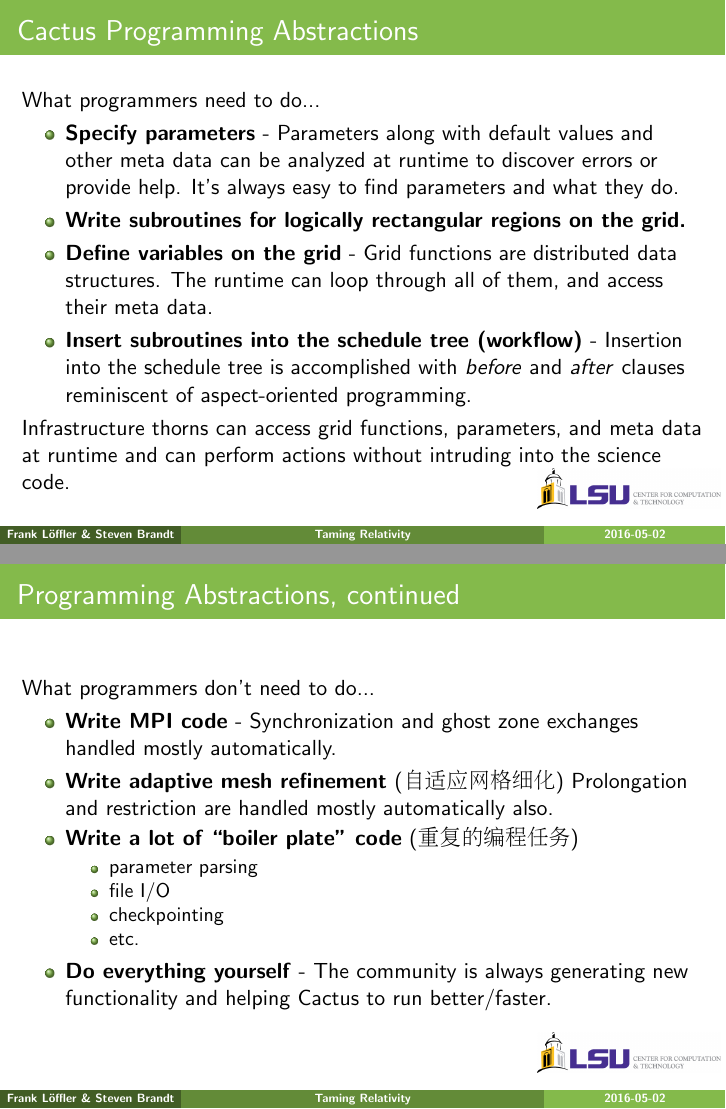
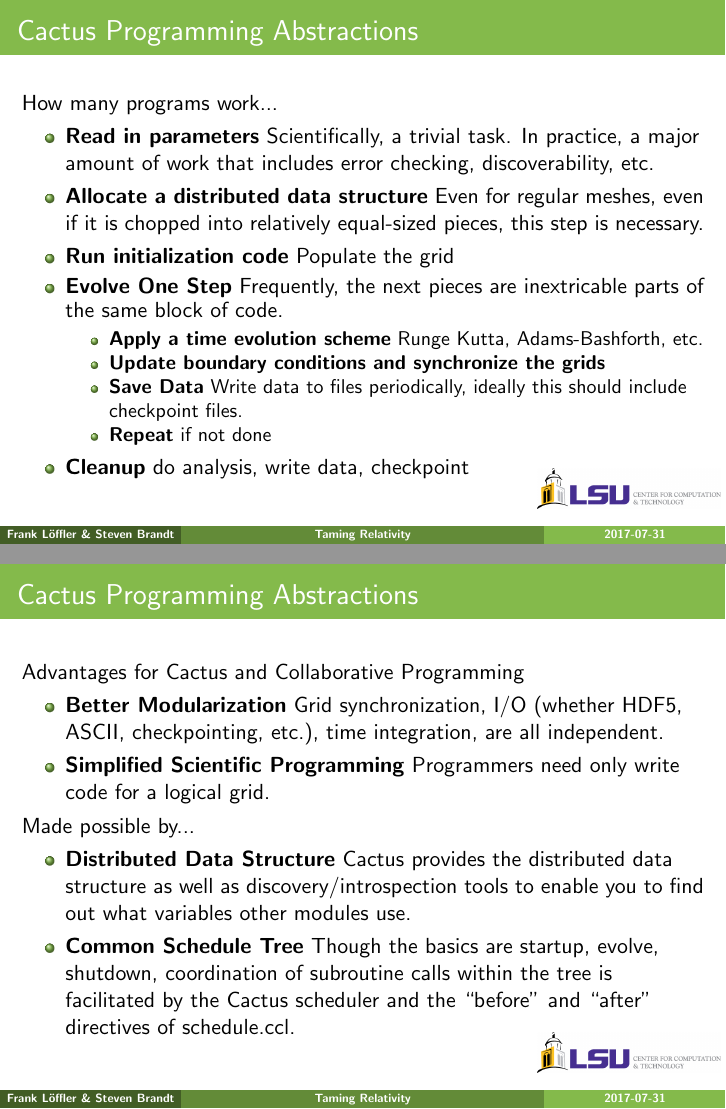
Before and after one commit to stevenrbrandt/CactusTutorial, LaTeX slides (slides/slides.tex): pages 3 and 4 of 18 before the commit and pages 3 and 4 of 19 after it, joined at a grey line. Compiled offline with pdfLaTeX.

Commit message:
Update content for workshop

```diff
--- a/slides/slides.tex
+++ b/slides/slides.tex
@@ -72,13 +72,12 @@
 
 \title[Taming Relativity]{Taming hyperbolic equations with high-performance computing}
 \author[Frank Löffler \& Steven Brandt]{Frank Löffler and Steven R. Brandt}
-\institute{\large\zhs{计算和技术中心}\\
-                 \zhs{路易斯安那州立大学}}
+\institute{Center for Compuation and Technology\\
+ Louisiana State University}
 \titlegraphic{
  \includegraphics[height=2cm]{cactuslogo}\\
- \zhs{\LARGE 仙人掌工具包}
 }
-\date[2016-05-02]{2016 \zhs{二月} 17}
+\date[2017-07-31]{2017-07-31}
 
 \begin{document}
 
@@ -116,35 +115,76 @@
 }
 
 \frame{\frametitle{Cactus Programming Abstractions}
-    What programmers need to do...\\
-    \begin{itemize}
-    \item \textbf{Specify parameters} - Parameters along with default
-      values and other meta data can be analyzed at runtime
-      to discover errors or provide help. It's always easy
-      to find parameters and what they do.
-    \item \textbf{Write subroutines for logically rectangular regions
-        on the grid.}
-    \item \textbf{Define variables on the grid} - Grid functions are
-     distributed data structures. The runtime can loop through
-     all of them, and access their meta data.
-    \item \textbf{Insert subroutines into the schedule tree (workflow)} -
-        Insertion into the schedule tree is accomplished with
-        \textit{before} and \textit{after} clauses reminiscent
-        of aspect-oriented programming.
-    \end{itemize}
-    Infrastructure thorns can access grid functions, parameters,
-    and meta data at runtime and can perform actions without
-    intruding into the science code.
+  How many programs work...
+
+  \begin{itemize}
+  \item \textbf{Read in parameters} Scientifically, a trivial task. In
+    practice, a major amount of work that includes error checking,
+    discoverability, etc.
+  \item \textbf{Allocate a distributed data structure} Even for regular
+     meshes, even if it is chopped into relatively equal-sized pieces,
+     this step is necessary.
+  \item \textbf{Run initialization code} Populate the grid
+  \item \textbf{Evolve One Step}
+  Frequently, the next pieces are inextricable parts of the same block of code.
+  \begin{itemize}
+  \item \textbf{Apply a time evolution scheme} Runge Kutta, Adams-Bashforth, etc.
+  \item \textbf{Update boundary conditions and synchronize the grids}
+  \item \textbf{Save Data} Write data to files periodically, ideally this
+     should include checkpoint files.
+  \item \textbf{Repeat} if not done
+  \end{itemize}
+  \item \textbf{Cleanup} do analysis, write data, checkpoint
+  \end{itemize}
 }
+\frame{\frametitle{Cactus Programming Abstractions}
+  Advantages for Cactus and Collaborative Programming
+  \begin{itemize}
+  \item \textbf{Better Modularization} Grid synchronization, I/O (whether
+  HDF5, ASCII, checkpointing, etc.), time integration, are all independent.
+  \item \textbf{Simplified Scientific Programming} Programmers need only
+  write code for a logical grid.
+  \end{itemize}
+  Made possible by...
+  \begin{itemize}
+  \item \textbf{Distributed Data Structure} Cactus provides the distributed
+  data structure as well as discovery/introspection tools to enable you to
+  find out what variables other modules use.
+  \item \textbf{Common Schedule Tree} Though the basics are startup, evolve,
+  shutdown, coordination of subroutine calls within the tree is facilitated
+  by the Cactus scheduler and the ``before'' and ``after'' directives of schedule.ccl.
+  \end{itemize}
+}
+%\frame{\frametitle{Cactus Programming Abstractions}
+%    What programmers need to do...\\
+%    \begin{itemize}
+%    \item \textbf{Specify parameters} - Parameters along with default
+%      values and other meta data can be analyzed at runtime
+%      to discover errors or provide help. It's always easy
+%      to find parameters and what they do.
+%    \item \textbf{Write subroutines for logically rectangular regions
+%        on the grid.}
+%    \item \textbf{Define variables on the grid} - Grid functions are
+%     distributed data structures. The runtime can loop through
+%     all of them, and access their meta data.
+%    \item \textbf{Insert subroutines into the schedule tree (workflow)} -
+%        Insertion into the schedule tree is accomplished with
+%        \textit{before} and \textit{after} clauses reminiscent
+%        of aspect-oriented programming.
+%    \end{itemize}
+%    Infrastructure thorns can access grid functions, parameters,
+%    and meta data at runtime and can perform actions without
+%    intruding into the science code.
+%}
 \frame{\frametitle{Programming Abstractions, continued}
     What programmers don't need to do...\\
     \begin{itemize}
     \item \textbf{Write MPI code} - Synchronization and
      ghost zone exchanges handled mostly automatically.
-    \item \textbf{Write adaptive mesh refinement} (\zhs{自适应网格细化})
+    \item \textbf{Write adaptive mesh refinement}
      Prolongation and restriction are handled mostly
      automatically also.
-    \item \textbf{Write a lot of ``boiler plate'' code} (\zhs{重复的编程任务})
+    \item \textbf{Write a lot of ``boiler plate'' code}
         \begin{itemize}
         \item parameter parsing
         \item file I/O
```
Also changed, not shown: slides/slides.tex (23 more changed lines).
